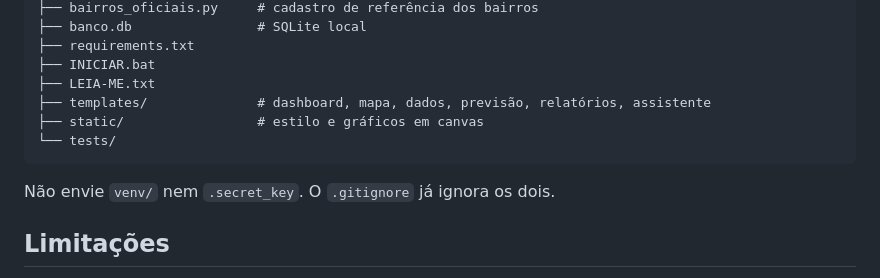
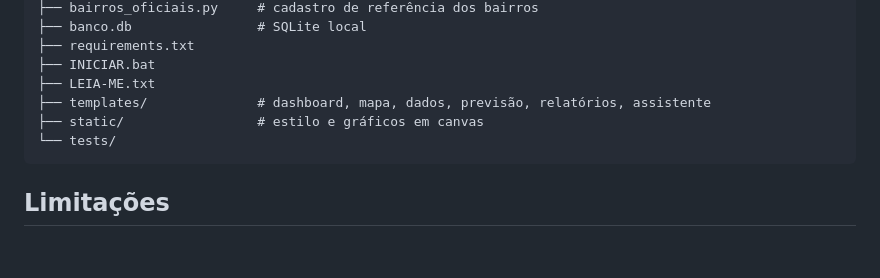
Before and after one commit to 35420/projeto-dengue, a Markdown page: README.md, the part around the change. Rendered like a GitHub page; blank space fills up the shorter version.

````diff
--- a/README.md
+++ b/README.md
@@ -178,8 +178,6 @@ projeto_dengue/
 └── tests/
 ```
 
-Não envie `venv/` nem `.secret_key`. O `.gitignore` já ignora os dois.
-
 ## Limitações
 
 - O mapa usa marcadores e o perímetro do município. Não desenha o polígono oficial de cada bairro.
````
